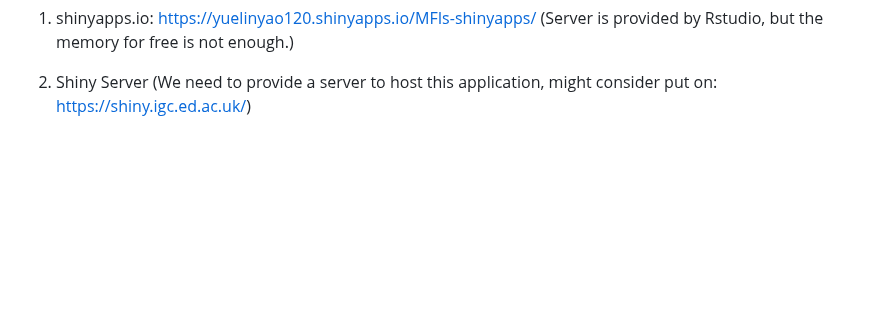
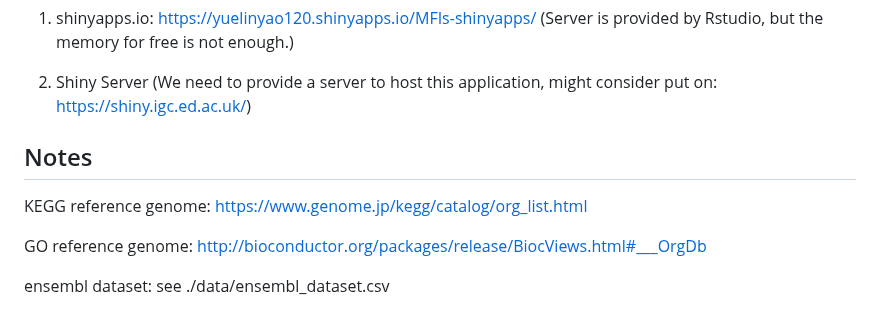
Before and after one commit to YuelinYao/MFIs, a Markdown page: README.md, the part around the change. Drawn GitHub-style; blank space fills up the shorter version.

```diff
--- a/README.md
+++ b/README.md
@@ -170,3 +170,11 @@ Once all the packages have been installed,
 1. shinyapps.io: https://yuelinyao120.shinyapps.io/MFIs-shinyapps/ (Server is provided by Rstudio, but the memory for free is not enough.)
 
 2. Shiny Server (We need to provide a server to host this application, might consider put on: https://shiny.igc.ed.ac.uk/)
+
+
+## Notes
+KEGG reference genome: https://www.genome.jp/kegg/catalog/org_list.html
+
+GO reference genome: http://bioconductor.org/packages/release/BiocViews.html#___OrgDb
+
+ensembl dataset: see ./data/ensembl_dataset.csv
```
